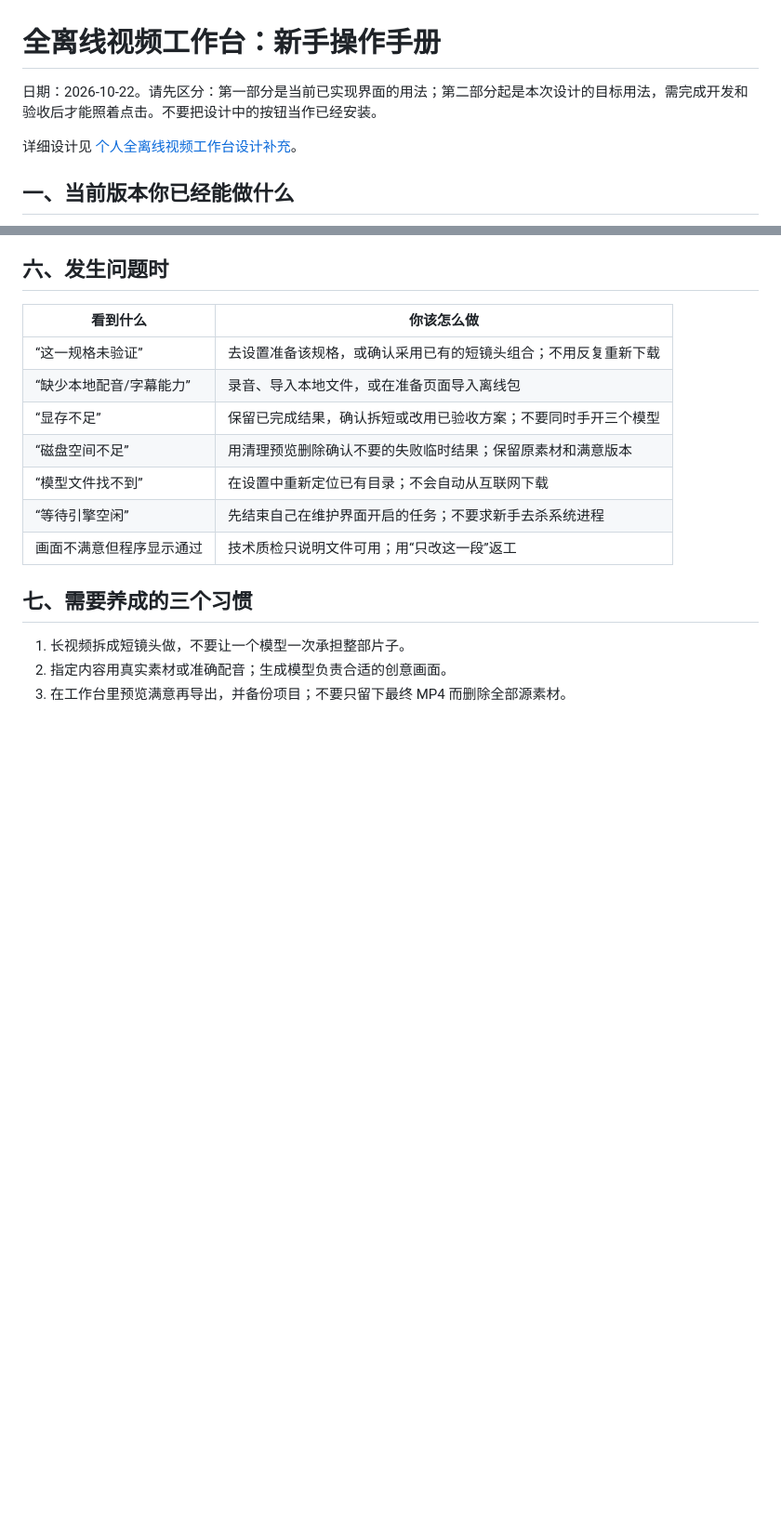
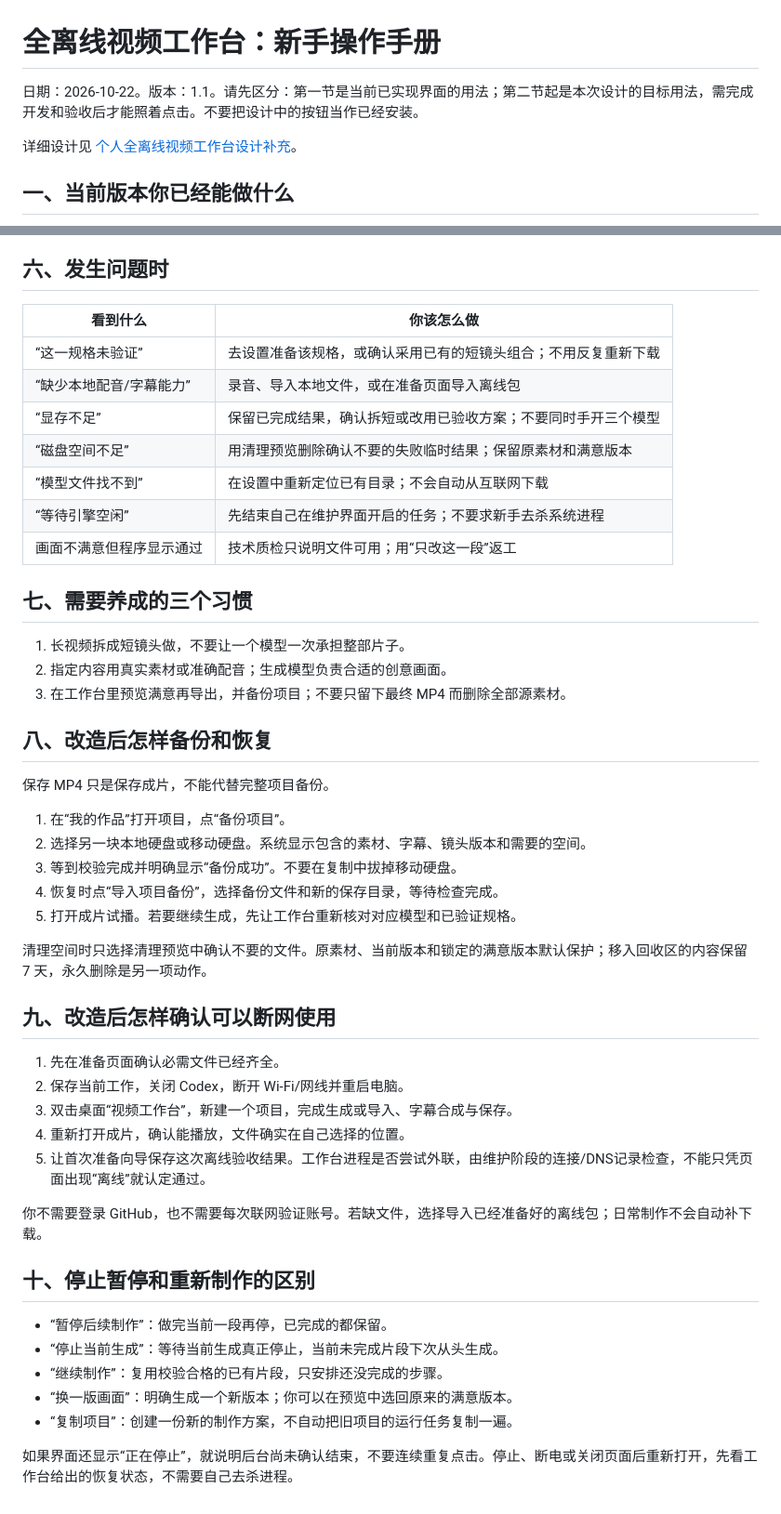
Before and after one commit to Alex12730/AI-, a Markdown page: docs/operations/offline-beginner-guide.md, 2 parts joined by grey strips. Shown at 93% size. Rendered like a GitHub page; blank space fills up the shorter version.

Commit message:
Complete offline workstation design contracts and acceptance requirements

```diff
--- a/docs/operations/offline-beginner-guide.md
+++ b/docs/operations/offline-beginner-guide.md
@@ -1,6 +1,6 @@
 # 全离线视频工作台：新手操作手册
 
-日期：2026-10-22。请先区分：第一部分是当前已实现界面的用法；第二部分起是本次设计的目标用法，需完成开发和验收后才能照着点击。不要把设计中的按钮当作已经安装。
+日期：2026-10-22。版本：1.1。请先区分：第一节是当前已实现界面的用法；第二节起是本次设计的目标用法，需完成开发和验收后才能照着点击。不要把设计中的按钮当作已经安装。
 
 详细设计见 [个人全离线视频工作台设计补充](../superpowers/specs/2026-10-22-personal-offline-video-workstation-design.md)。
 
@@ -130,3 +130,35 @@
 1. 长视频拆成短镜头做，不要让一个模型一次承担整部片子。
 2. 指定内容用真实素材或准确配音；生成模型负责合适的创意画面。
 3. 在工作台里预览满意再导出，并备份项目；不要只留下最终 MP4 而删除全部源素材。
+
+## 八、改造后怎样备份和恢复
+
+保存 MP4 只是保存成片，不能代替完整项目备份。
+
+1. 在“我的作品”打开项目，点“备份项目”。
+2. 选择另一块本地硬盘或移动硬盘。系统显示包含的素材、字幕、镜头版本和需要的空间。
+3. 等到校验完成并明确显示“备份成功”。不要在复制中拔掉移动硬盘。
+4. 恢复时点“导入项目备份”，选择备份文件和新的保存目录，等待检查完成。
+5. 打开成片试播。若要继续生成，先让工作台重新核对对应模型和已验证规格。
+
+清理空间时只选择清理预览中确认不要的文件。原素材、当前版本和锁定的满意版本默认保护；移入回收区的内容保留 7 天，永久删除是另一项动作。
+
+## 九、改造后怎样确认可以断网使用
+
+1. 先在准备页面确认必需文件已经齐全。
+2. 保存当前工作，关闭 Codex，断开 Wi-Fi/网线并重启电脑。
+3. 双击桌面“视频工作台”，新建一个项目，完成生成或导入、字幕合成与保存。
+4. 重新打开成片，确认能播放，文件确实在自己选择的位置。
+5. 让首次准备向导保存这次离线验收结果。工作台进程是否尝试外联，由维护阶段的连接/DNS记录检查，不能只凭页面出现“离线”就认定通过。
+
+你不需要登录 GitHub，也不需要每次联网验证账号。若缺文件，选择导入已经准备好的离线包；日常制作不会自动补下载。
+
+## 十、停止暂停和重新制作的区别
+
+- “暂停后续制作”：做完当前一段再停，已完成的都保留。
+- “停止当前生成”：等待当前生成真正停止，当前未完成片段下次从头生成。
+- “继续制作”：复用校验合格的已有片段，只安排还没完成的步骤。
+- “换一版画面”：明确生成一个新版本；你可以在预览中选回原来的满意版本。
+- “复制项目”：创建一份新的制作方案，不自动把旧项目的运行任务复制一遍。
+
+如果界面还显示“正在停止”，就说明后台尚未确认结束，不要连续重复点击。停止、断电或关闭页面后重新打开，先看工作台给出的恢复状态，不需要自己去杀进程。
```
Also changed, not shown: 1 other file.
